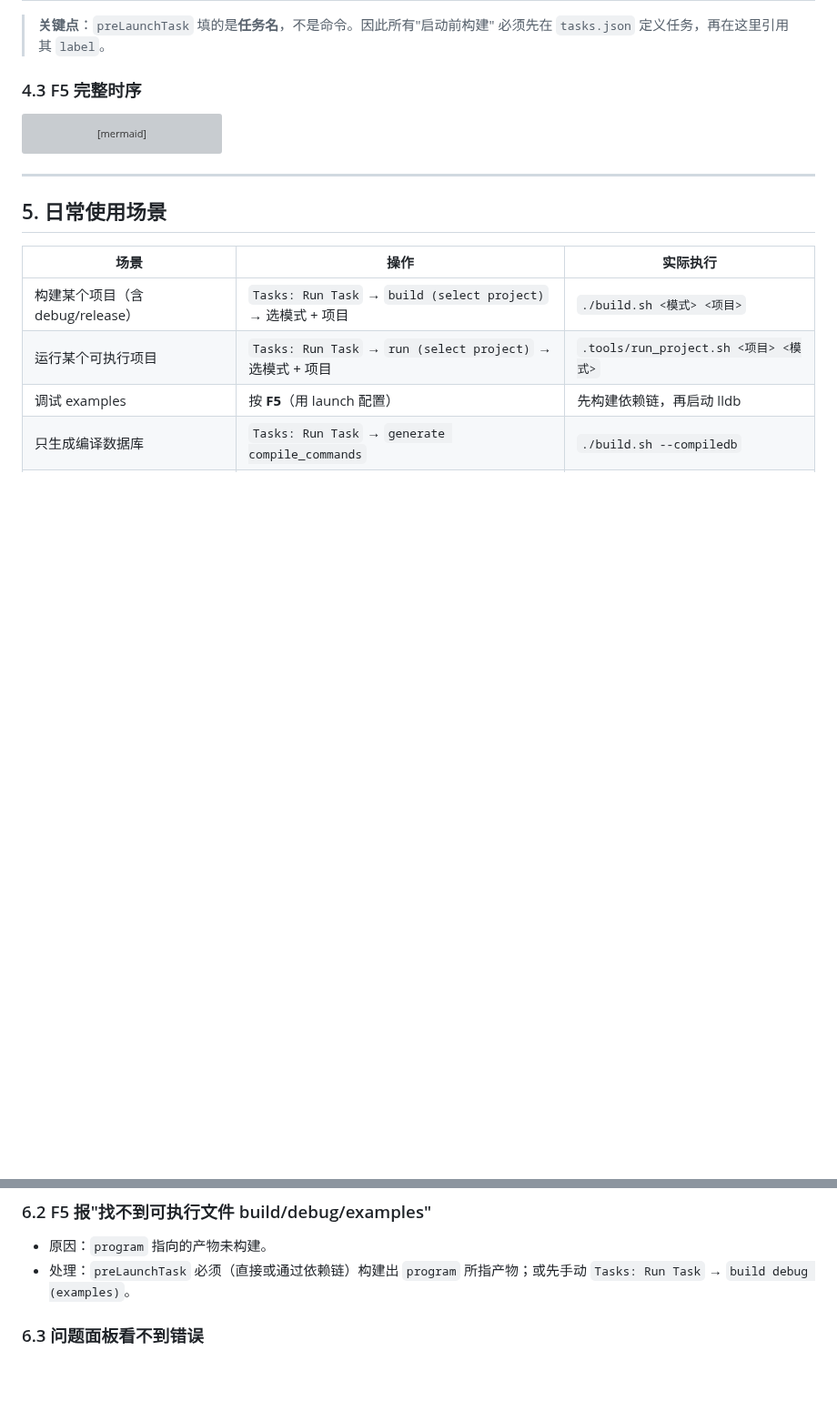
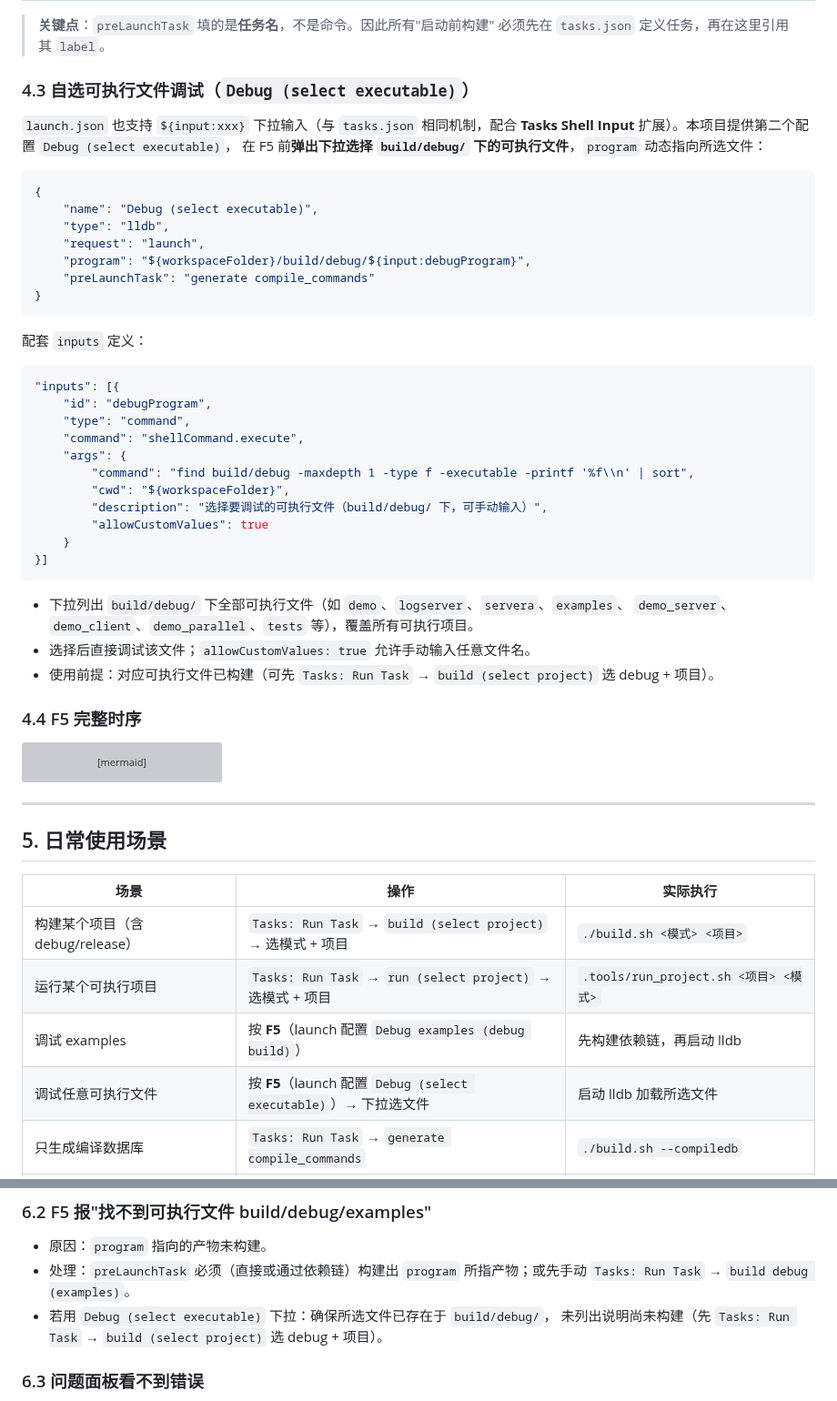
Before and after one commit to MYMarcoreus/COM-Framework, a Markdown page: docs/vscode-tasks-launch.md, 2 parts joined by grey strips. Shown at 91% size. GitHub-like rendering; blank space fills up the shorter version; grey boxes are pictures that could not be loaded.

Commit message:
feat(vscode): add 'Debug (select executable)' launch config
- New launch config with  dropdown listing all
  executables under build/debug/ (via Tasks Shell Input)
- Covers all executable projects incl. WorkflowDemo's multi outputs
- Keep existing 'Debug examples' config; update docs

````diff
--- a/docs/vscode-tasks-launch.md
+++ b/docs/vscode-tasks-launch.md
@@ -170,7 +170,44 @@ graph LR
 > **关键点**：`preLaunchTask` 填的是**任务名**，不是命令。因此所有"启动前构建"
 > 必须先在 `tasks.json` 定义任务，再在这里引用其 `label`。
 
-### 4.3 F5 完整时序
+### 4.3 自选可执行文件调试（`Debug (select executable)`）
+
+`launch.json` 也支持 `${input:xxx}` 下拉输入（与 `tasks.json` 相同机制，配合
+**Tasks Shell Input** 扩展）。本项目提供第二个配置 `Debug (select executable)`，
+在 F5 前**弹出下拉选择 `build/debug/` 下的可执行文件**，`program` 动态指向所选文件：
+
+```jsonc
+{
+    "name": "Debug (select executable)",
+    "type": "lldb",
+    "request": "launch",
+    "program": "${workspaceFolder}/build/debug/${input:debugProgram}",
+    "preLaunchTask": "generate compile_commands"
+}
+```
+
+配套 `inputs` 定义：
+
+```jsonc
+"inputs": [{
+    "id": "debugProgram",
+    "type": "command",
+    "command": "shellCommand.execute",
+    "args": {
+        "command": "find build/debug -maxdepth 1 -type f -executable -printf '%f\\n' | sort",
+        "cwd": "${workspaceFolder}",
+        "description": "选择要调试的可执行文件（build/debug/ 下，可手动输入）",
+        "allowCustomValues": true
+    }
+}]
+```
+
+- 下拉列出 `build/debug/` 下全部可执行文件（如 `demo`、`logserver`、`servera`、`examples`、
+  `demo_server`、`demo_client`、`demo_parallel`、`tests` 等），覆盖所有可执行项目。
+- 选择后直接调试该文件；`allowCustomValues: true` 允许手动输入任意文件名。
+- 使用前提：对应可执行文件已构建（可先 `Tasks: Run Task` → `build (select project)` 选 debug + 项目）。
+
+### 4.4 F5 完整时序
 
 ```mermaid
 sequenceDiagram
@@ -196,7 +233,8 @@ sequenceDiagram
 | --- | --- | --- |
 | 构建某个项目（含 debug/release） | `Tasks: Run Task` → `build (select project)` → 选模式 + 项目 | `./build.sh <模式> <项目>` |
 | 运行某个可执行项目 | `Tasks: Run Task` → `run (select project)` → 选模式 + 项目 | `.tools/run_project.sh <项目> <模式>` |
-| 调试 examples | 按 **F5**（用 launch 配置） | 先构建依赖链，再启动 lldb |
+| 调试 examples | 按 **F5**（launch 配置 `Debug examples (debug build)`） | 先构建依赖链，再启动 lldb |
+| 调试任意可执行文件 | 按 **F5**（launch 配置 `Debug (select executable)`）→ 下拉选文件 | 启动 lldb 加载所选文件 |
 | 只生成编译数据库 | `Tasks: Run Task` → `generate compile_commands` | `./build.sh --compiledb` |
 | 预编译 Common+ServerCore | `Tasks: Run Task` → `build debug (Common + ServerCore)` | `./build.sh --debug Common ServerCore` |
 
@@ -214,6 +252,8 @@ sequenceDiagram
 - 原因：`program` 指向的产物未构建。
 - 处理：`preLaunchTask` 必须（直接或通过依赖链）构建出 `program` 所指产物；或先手动
   `Tasks: Run Task` → `build debug (examples)`。
+- 若用 `Debug (select executable)` 下拉：确保所选文件已存在于 `build/debug/`，
+  未列出说明尚未构建（先 `Tasks: Run Task` → `build (select project)` 选 debug + 项目）。
 
 ### 6.3 问题面板看不到错误
 
````
